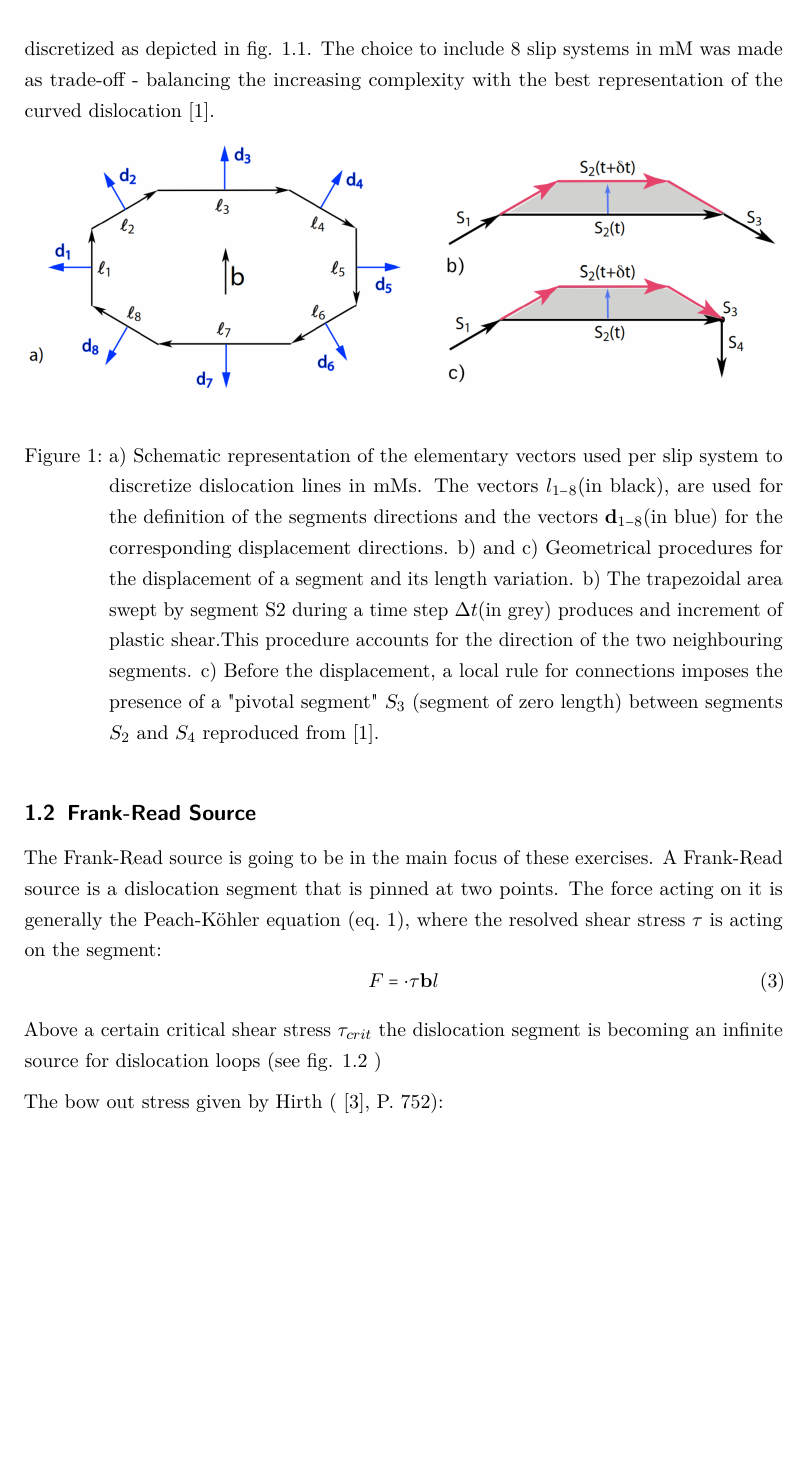
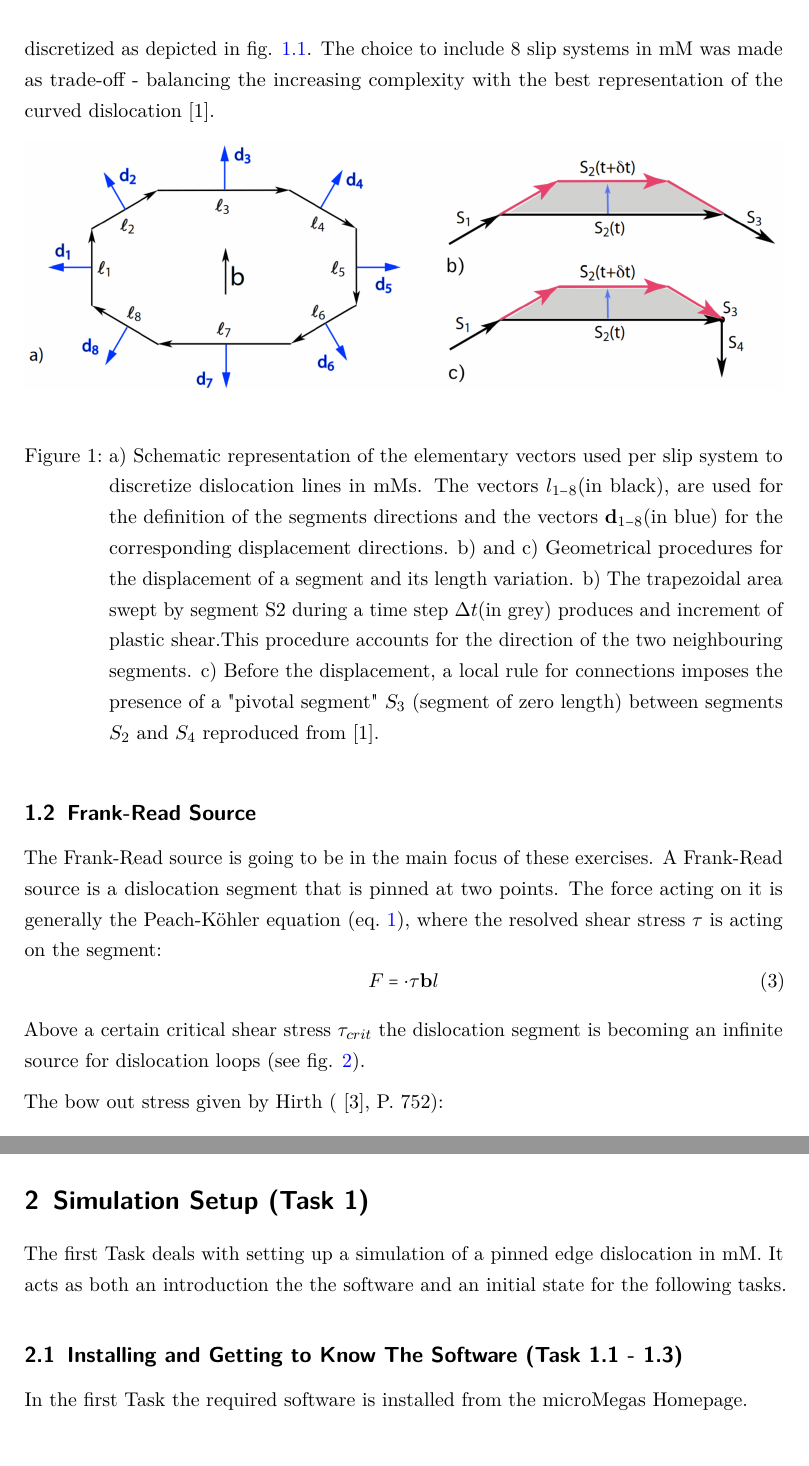
Before and after one commit to LAPikachu/practical_DDD, a LaTeX document (report/main.tex, which reads report/preamble.tex): part of page 4 of 7 before the commit and two parts of pages 4 and 6 of 6 after it, the two joined at a grey line, cut so that both start at the same text, the shorter picture padded with empty space. Compiled offline with pdfLaTeX.

Commit message:
working on report

```diff
--- a/report/main.tex
+++ b/report/main.tex
@@ -79,7 +79,7 @@ The Frank-Read source is going to be in the main focus of these exercises. A Fra
 	F =  \cdot \tau \mathbf{b}l
 \end{equation}
 
-Above a certain critical shear stress \(\tau_{crit}\) the dislocation segment is becoming an infinite source for dislocation loops (see fig. \ref{fig:frank-read-scheme} )
+Above a certain critical shear stress \(\tau_{crit}\) the dislocation segment is becoming an infinite source for dislocation loops (see fig. \ref{fig:frank-read-scheme}).
 
 \begin{figure}[htb]
 	\centering
@@ -89,6 +88,7 @@ Above a certain critical shear stress \(\tau_{crit}\) the dislocation segment is
 		and B. Under the applied shear stress τ it starts to bow out (b) till it reaches
 		its critical configuration (c), and then expands through its unstable state (d) till
 		self-anihilates to a dislocation loop and a new FR segment (e) reproduced from \cite{zaiser}.}
+	\label{fig:frank-read-scheme}
 \end{figure}
 
 The bow out stress given by Hirth ( \cite{anderson2017}, P. 752):
@@ -105,6 +105,13 @@ for the common case of \( L =1000\rho \) is simplified to:
 
 with \(\alpha\) being 0.5 for pure edge dislocations and 1.5 for pure screw dislocations \cite{zaiser}.
 
+\section{Simulation Setup (Task 1)}
+The first Task deals with setting up a simulation of a pinned edge dislocation in mM. It acts as both an introduction the the software and an initial state for the following tasks.
+
+\subsection{Installing and Getting to Know The Software (Task 1.1 - 1.3)}
+In the first Task the required software is installed from the \href{http://zig.onera.fr/mm_home_page/}{microMegas Homepage}.
+
+
 %\listoffigures
 \printbibliography
 
--- a/report/preamble.tex
+++ b/report/preamble.tex
@@ -113,7 +113,7 @@
 %
 \definecolor{meinSchwarz} {RGB} {0,0,0}
 %
-\hypersetup{linktoc = all, colorlinks ,  citecolor = meinSchwarz , linkcolor = meinSchwarz, urlcolor  = meinSchwarz , filecolor = meinSchwarz }
+\hypersetup{linktoc = all, colorlinks ,  citecolor = meinSchwarz , linkcolor = blue, urlcolor  = meinSchwarz , filecolor = meinSchwarz }
 %
 %\addto\extrasngerman{\def\figureautorefname{Abb.}}
 %
```
Also changed, not shown: report/main.pdf, report/main.tex (1 more changed lines), 5 other files.
